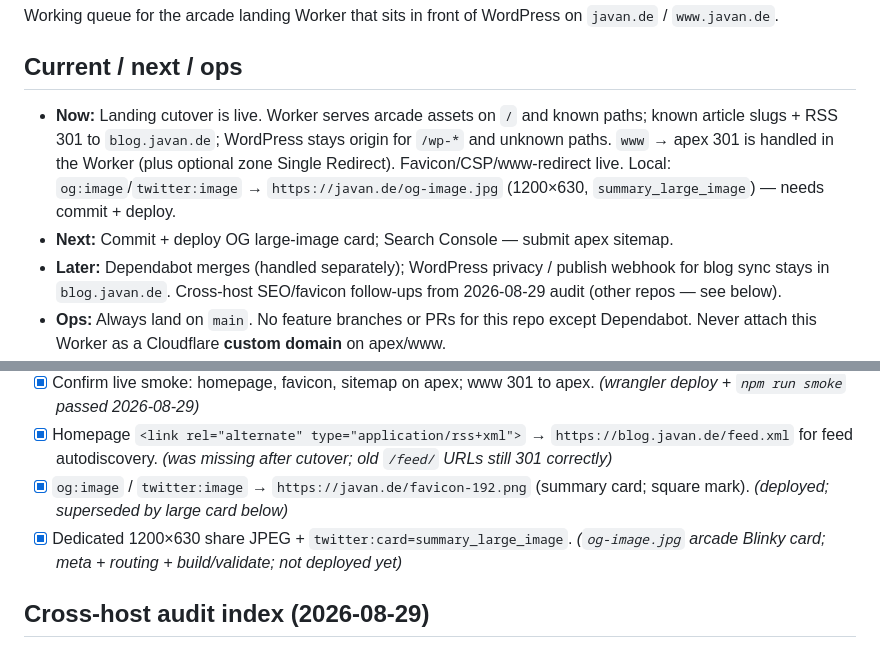
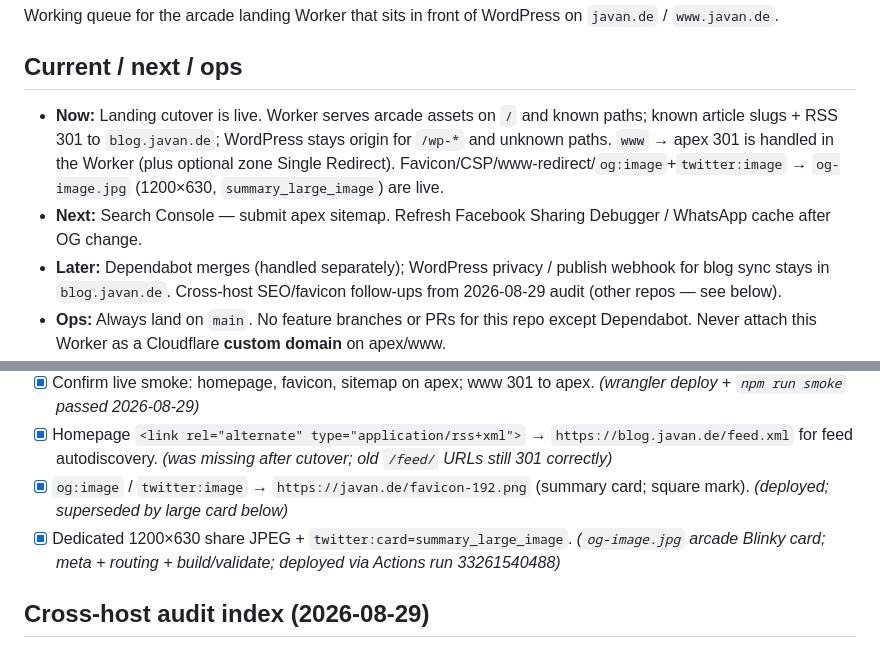
Before and after one commit to JavanXD/javan.de, a Markdown page: TODO.md, 2 parts joined by grey strips. Rendered like a GitHub page.

Commit message:
Mark OG large-image card live in TODO after deploy.

```diff
--- a/TODO.md
+++ b/TODO.md
@@ -4,8 +4,8 @@ Working queue for the arcade landing Worker that sits in front of WordPress on `
 
 ## Current / next / ops
 
-- **Now:** Landing cutover is live. Worker serves arcade assets on `/` and known paths; known article slugs + RSS 301 to `blog.javan.de`; WordPress stays origin for `/wp-*` and unknown paths. `www` → apex 301 is handled in the Worker (plus optional zone Single Redirect). Favicon/CSP/www-redirect live. Local: `og:image`/`twitter:image` → `https://javan.de/og-image.jpg` (1200×630, `summary_large_image`) — needs commit + deploy.
-- **Next:** Commit + deploy OG large-image card; Search Console — submit apex sitemap.
+- **Now:** Landing cutover is live. Worker serves arcade assets on `/` and known paths; known article slugs + RSS 301 to `blog.javan.de`; WordPress stays origin for `/wp-*` and unknown paths. `www` → apex 301 is handled in the Worker (plus optional zone Single Redirect). Favicon/CSP/www-redirect/`og:image`+`twitter:image` → `og-image.jpg` (1200×630, `summary_large_image`) are live.
+- **Next:** Search Console — submit apex sitemap. Refresh Facebook Sharing Debugger / WhatsApp cache after OG change.
 - **Later:** Dependabot merges (handled separately); WordPress privacy / publish webhook for blog sync stays in `blog.javan.de`. Cross-host SEO/favicon follow-ups from 2026-08-29 audit (other repos — see below).
 - **Ops:** Always land on `main`. No feature branches or PRs for this repo except Dependabot. Never attach this Worker as a Cloudflare **custom domain** on apex/www.
 
@@ -37,7 +37,7 @@ Working queue for the arcade landing Worker that sits in front of WordPress on `
 - [x] Confirm live smoke: homepage, favicon, sitemap on apex; www 301 to apex. *(wrangler deploy + `npm run smoke` passed 2026-08-29)*
 - [x] Homepage `<link rel="alternate" type="application/rss+xml">` → `https://blog.javan.de/feed.xml` for feed autodiscovery. *(was missing after cutover; old `/feed/` URLs still 301 correctly)*
 - [x] `og:image` / `twitter:image` → `https://javan.de/favicon-192.png` (summary card; square mark). *(deployed; superseded by large card below)*
-- [x] Dedicated 1200×630 share JPEG + `twitter:card=summary_large_image`. *(`og-image.jpg` arcade Blinky card; meta + routing + build/validate; not deployed yet)*
+- [x] Dedicated 1200×630 share JPEG + `twitter:card=summary_large_image`. *(`og-image.jpg` arcade Blinky card; meta + routing + build/validate; deployed via Actions run 33261540488)*
 
 ## Cross-host audit index (2026-08-29)
 
```
